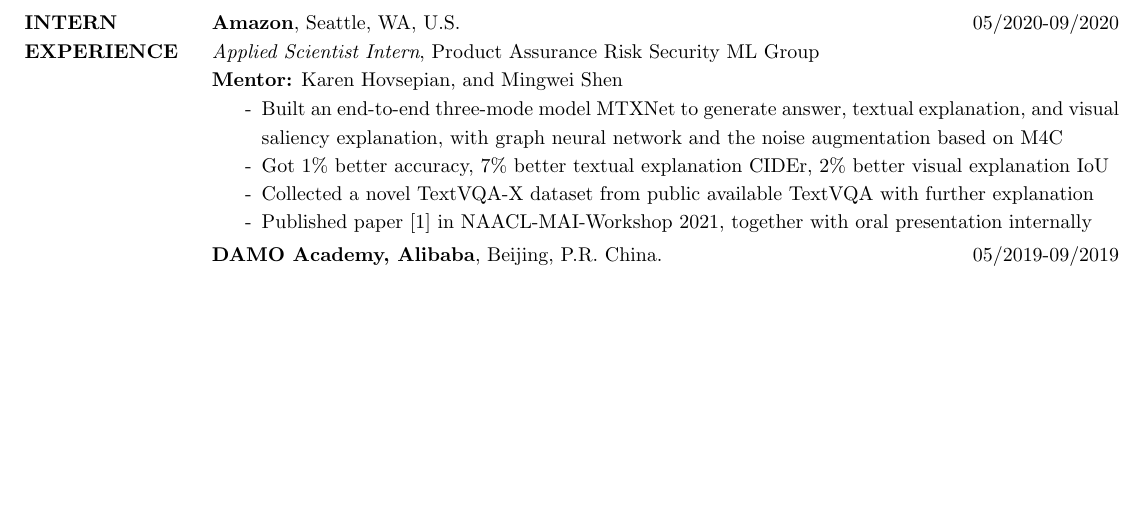
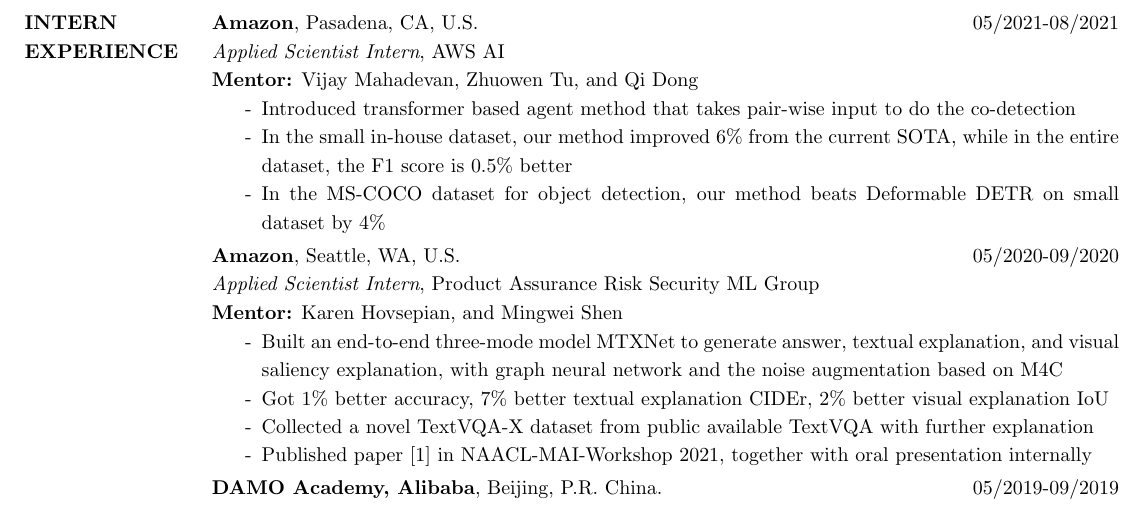
Before and after one commit to zhenxingjian/CV_Xingjian, a LaTeX CV (Xingjian_CV_UW_Madison.tex): part of page 2 of 2 before the commit and part of page 2 of 3 after it, cut at the place of the change, the shorter picture padded with empty space. Compiled offline with pdfLaTeX.

Commit message:
Updated date: 2021-09-12

```diff
--- a/Xingjian_CV_UW_Madison.tex
+++ b/Xingjian_CV_UW_Madison.tex
@@ -104,6 +104,17 @@
 
 \vspace{-1em}
 \section{INTERN \\ EXPERIENCE}
+				\textbf{Amazon}, Pasadena, CA, U.S. \hfill 05/2021-08/2021\\
+                {\it Applied Scientist Intern}, AWS AI\\
+                \textbf{Mentor:} Vijay Mahadevan, Zhuowen Tu, and Qi Dong
+%                \textbf{Title:} Applied Scientist Intern
+                \begin{itemize}\itemsep -2.2pt %reduce space between items
+                \item[-] Introduced transformer based agent method that takes pair-wise input to do the co-detection
+                \item[-] In the small in-house dataset, our method improved 6\% from the current SOTA, while in the entire dataset, the F1 score is 0.5\% better
+                \item[-] In the MS-COCO dataset for object detection, our method beats Deformable DETR on small dataset by 4\%
+                 \end{itemize}
+
+                \vspace{-1em}
                 \textbf{Amazon}, Seattle, WA, U.S. \hfill 05/2020-09/2020\\
                 {\it Applied Scientist Intern}, Product Assurance Risk Security ML Group\\
                 \textbf{Mentor:} Karen Hovsepian, and Mingwei Shen
```
Also changed, not shown: Xingjian_CV_UW_Madison.pdf.
